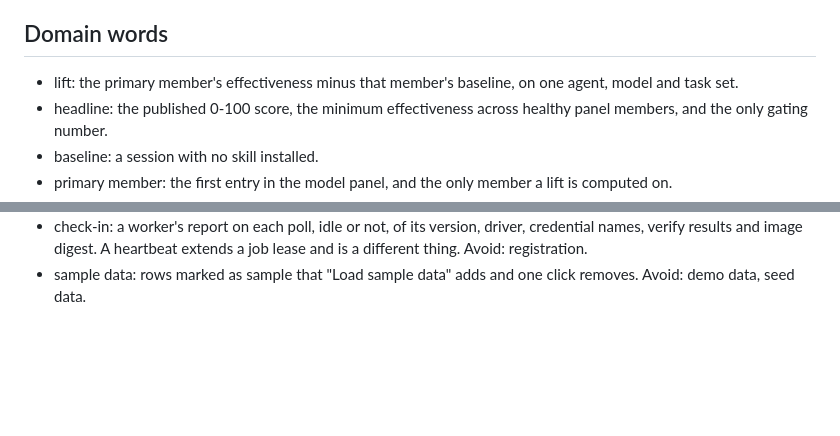
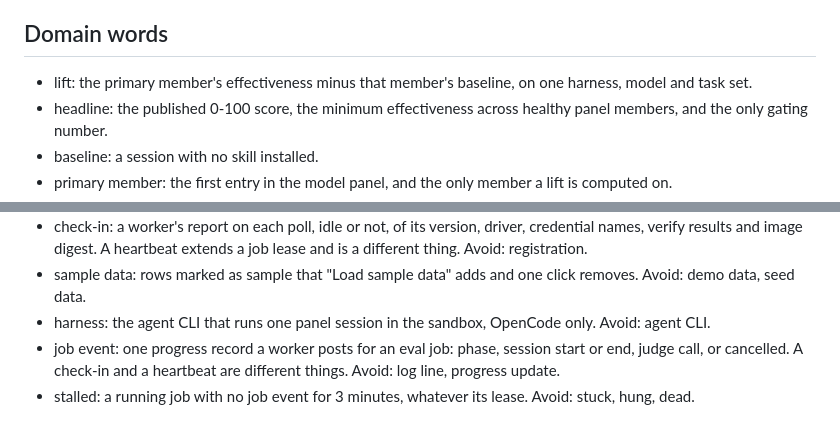
Before and after one commit to skael-dev/skael, a Markdown page: AGENTS.md, 2 parts joined by grey strips. Rendered like a GitHub page; blank space fills up the shorter version.

Commit message:
Add harness, job event and stalled to the domain words
The eval simplification grill settled them, and lift now names the harness it is measured on.

```diff
--- a/AGENTS.md
+++ b/AGENTS.md
@@ -39,7 +39,7 @@ One Go module builds every binary under `cmd/`, and `cmd/server` embeds the Reac
 - A commit message is a subject and a short paragraph of why. Detail goes in the PR body.
 
 ## Domain words
-- lift: the primary member's effectiveness minus that member's baseline, on one agent, model and task set.
+- lift: the primary member's effectiveness minus that member's baseline, on one harness, model and task set.
 - headline: the published 0-100 score, the minimum effectiveness across healthy panel members, and the only gating number.
 - baseline: a session with no skill installed.
 - primary member: the first entry in the model panel, and the only member a lift is computed on.
@@ -66,3 +66,6 @@ One Go module builds every binary under `cmd/`, and `cmd/server` embeds the Reac
 - claim code: the one-time code the server logs at first start, which the first owner must enter. Avoid: setup token, bootstrap password.
 - check-in: a worker's report on each poll, idle or not, of its version, driver, credential names, verify results and image digest. A heartbeat extends a job lease and is a different thing. Avoid: registration.
 - sample data: rows marked as sample that "Load sample data" adds and one click removes. Avoid: demo data, seed data.
+- harness: the agent CLI that runs one panel session in the sandbox, OpenCode only. Avoid: agent CLI.
+- job event: one progress record a worker posts for an eval job: phase, session start or end, judge call, or cancelled. A check-in and a heartbeat are different things. Avoid: log line, progress update.
+- stalled: a running job with no job event for 3 minutes, whatever its lease. Avoid: stuck, hung, dead.
```
